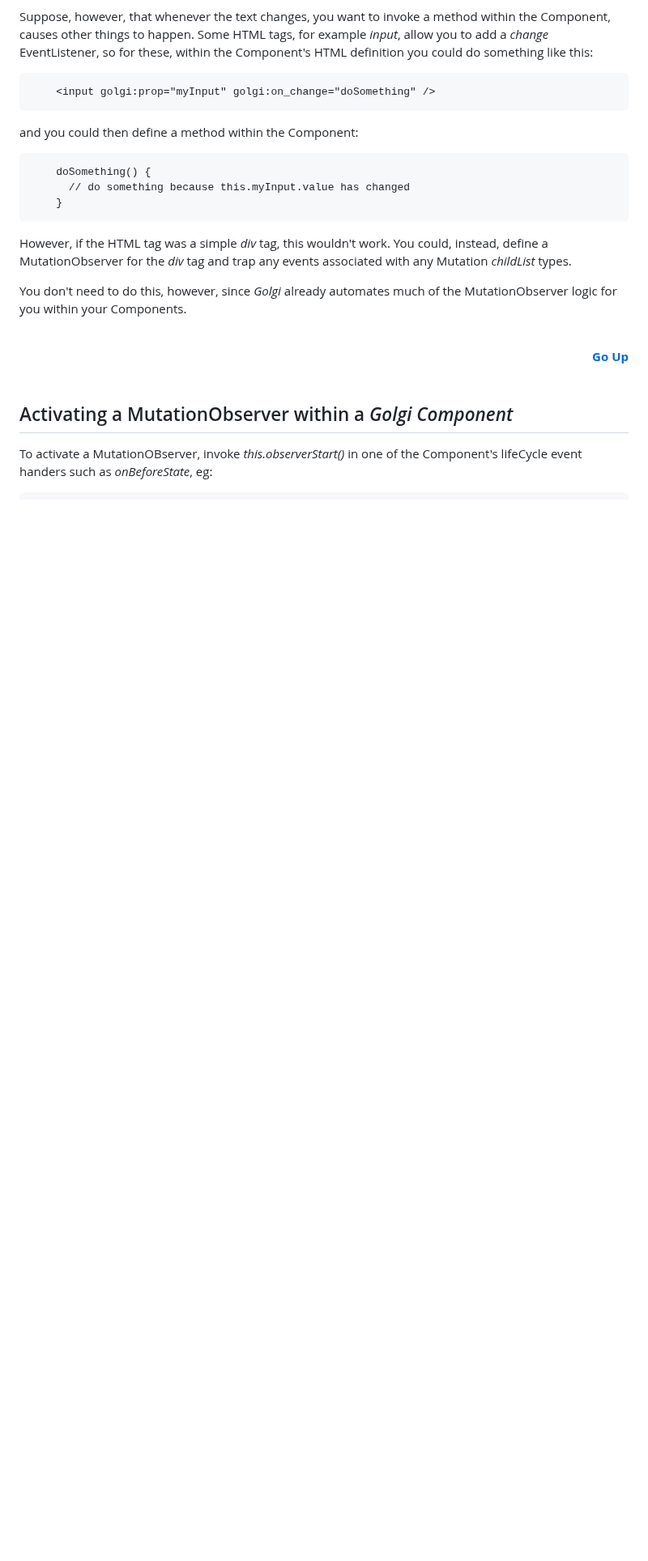
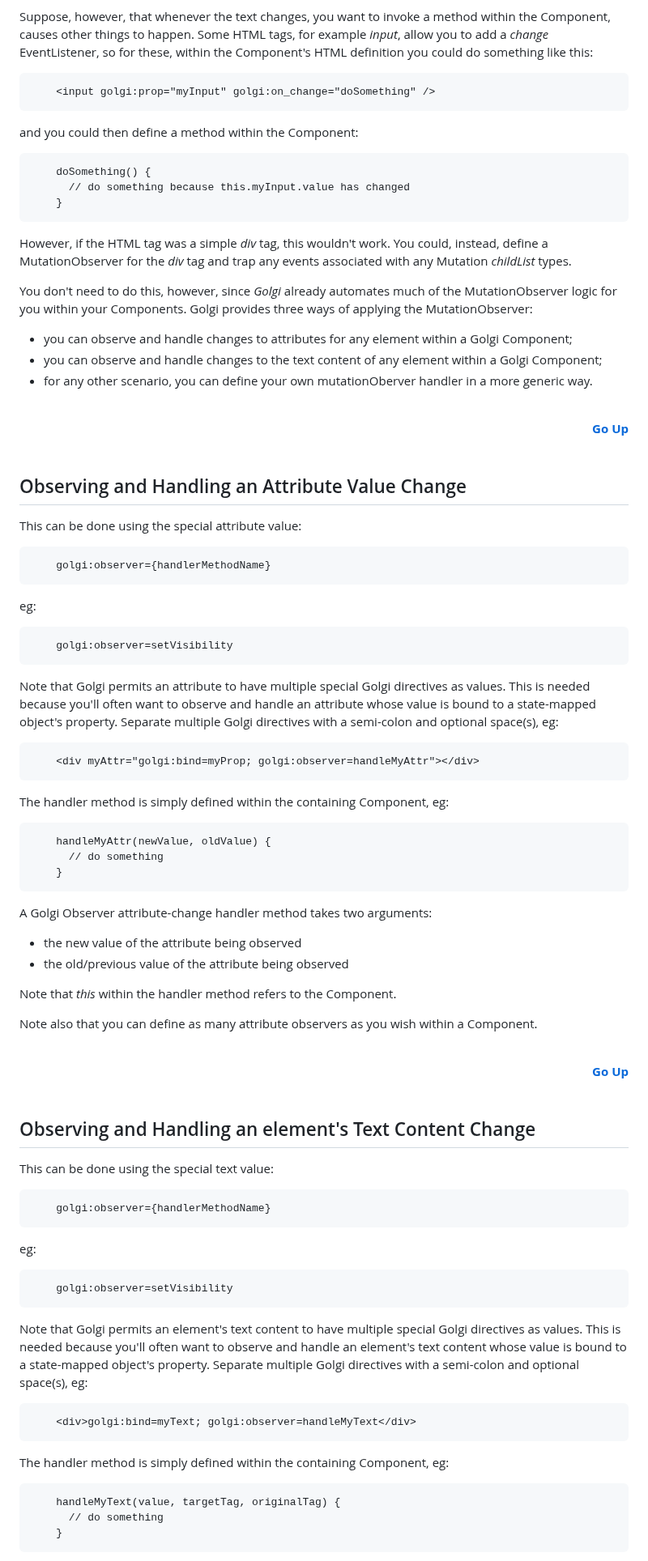
Before and after one commit to robtweed/golgi, a Markdown page: TUTORIAL.md, the part around one of its changes. Shown at 81% size. Drawn GitHub-style; blank space fills up the shorter version.

Commit message:
Updated documentation and tutorials for golgi:observer directive

```diff
--- a/TUTORIAL.md
+++ b/TUTORIAL.md
@@ -2405,7 +2405,11 @@ and you could then define a method within the Component:
 However, if the HTML tag was a simple *div* tag, this wouldn't work.  You could, instead, define a
 MutationObserver for the *div* tag and trap any events associated with any Mutation *childList* types.
 
-You don't need to do this, however, since *Golgi* already automates much of the MutationObserver logic for you within your Components.
+You don't need to do this, however, since *Golgi* already automates much of the MutationObserver logic for you within your Components.  Golgi provides three ways of applying the MutationObserver:
+
+- you can observe and handle changes to attributes for any element within a Golgi Component;
+- you can observe and handle changes to the text content of any element within a Golgi Component;
+- for any other scenario, you can define your own mutationOberver handler in a more generic way.
 
 <br/>
 <div align="right">
@@ -2413,6 +2417,62 @@ You don't need to do this, however, since *Golgi* already automates much of the
 </div>
 <br/>
 
-## Activating a MutationObserver within a *Golgi Component*
-
-To activate a MutationOBserver, invoke *this.observerStart()* in one of the Component's lifeCycle event handers such as *onBeforeState*, eg:
+## Observing and Handling an Attribute Value Change
+
+This can be done using the special attribute value:
+
+        golgi:observer={handlerMethodName}
+
+eg:
+
+        golgi:observer=setVisibility
+
+Note that Golgi permits an attribute to have multiple special Golgi directives as values.  This is needed because you'll often want to observe and handle an attribute whose value is bound to a state-mapped object's property.  Separate multiple Golgi directives with a semi-colon and optional space(s), eg:
+
+        <div myAttr="golgi:bind=myProp; golgi:observer=handleMyAttr"></div>
+
+
+The handler method is simply defined within the containing Component, eg:
+
+
+        handleMyAttr(newValue, oldValue) {
+          // do something
+        }
+
+A Golgi Observer attribute-change handler method takes two arguments:
+
+- the new value of the attribute being observed
+- the old/previous value of the attribute being observed
+
+Note that *this* within the handler method refers to the Component.
+
+Note also that you can define as many attribute observers as you wish within a Component.
+
+<br/>
+<div align="right">
+  <b><a href="#automatically-detecting-dom-changes-in-golgi-components">Go Up</a></b>
+</div>
+<br/>
+
+## Observing and Handling an element's Text Content Change
+
+This can be done using the special text value:
+
+        golgi:observer={handlerMethodName}
+
+eg:
+
+        golgi:observer=setVisibility
+
+Note that Golgi permits an element's text content to have multiple special Golgi directives as values.  This is needed because you'll often want to observe and handle an element's text content whose value is bound to a state-mapped object's property.  Separate multiple Golgi directives with a semi-colon and optional space(s), eg:
+
+        <div>golgi:bind=myText; golgi:observer=handleMyText</div>
+
+
+The handler method is simply defined within the containing Component, eg:
+
+
+        handleMyText(value, targetTag, originalTag) {
+          // do something
+        }
+
```
Also changed, not shown: other parts of TUTORIAL.md (+26 -18 lines), GOLGI_CF_REACT_4.md (+21 -28 lines), GOLGI_CF_REACT_5.md (+9 -14 lines).
